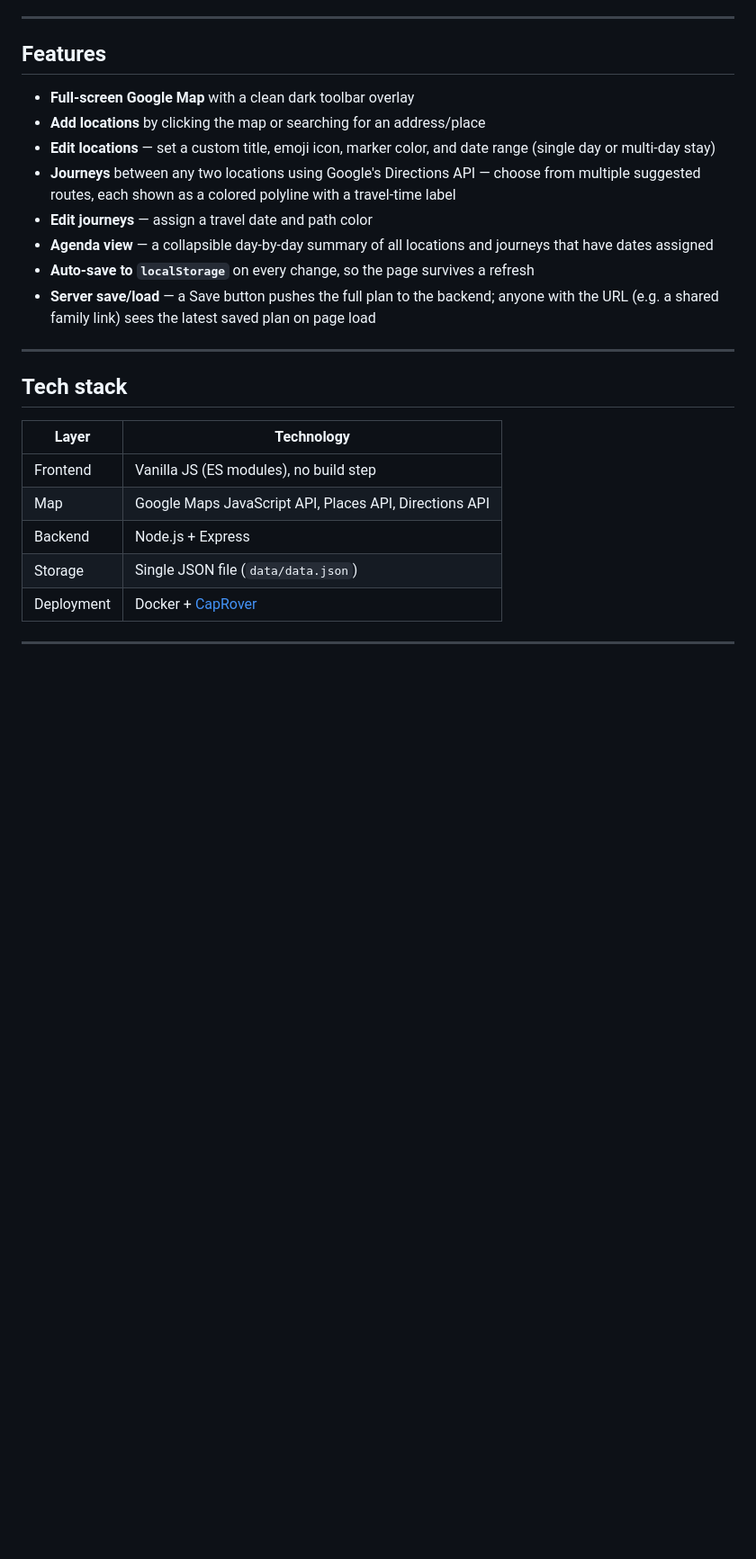
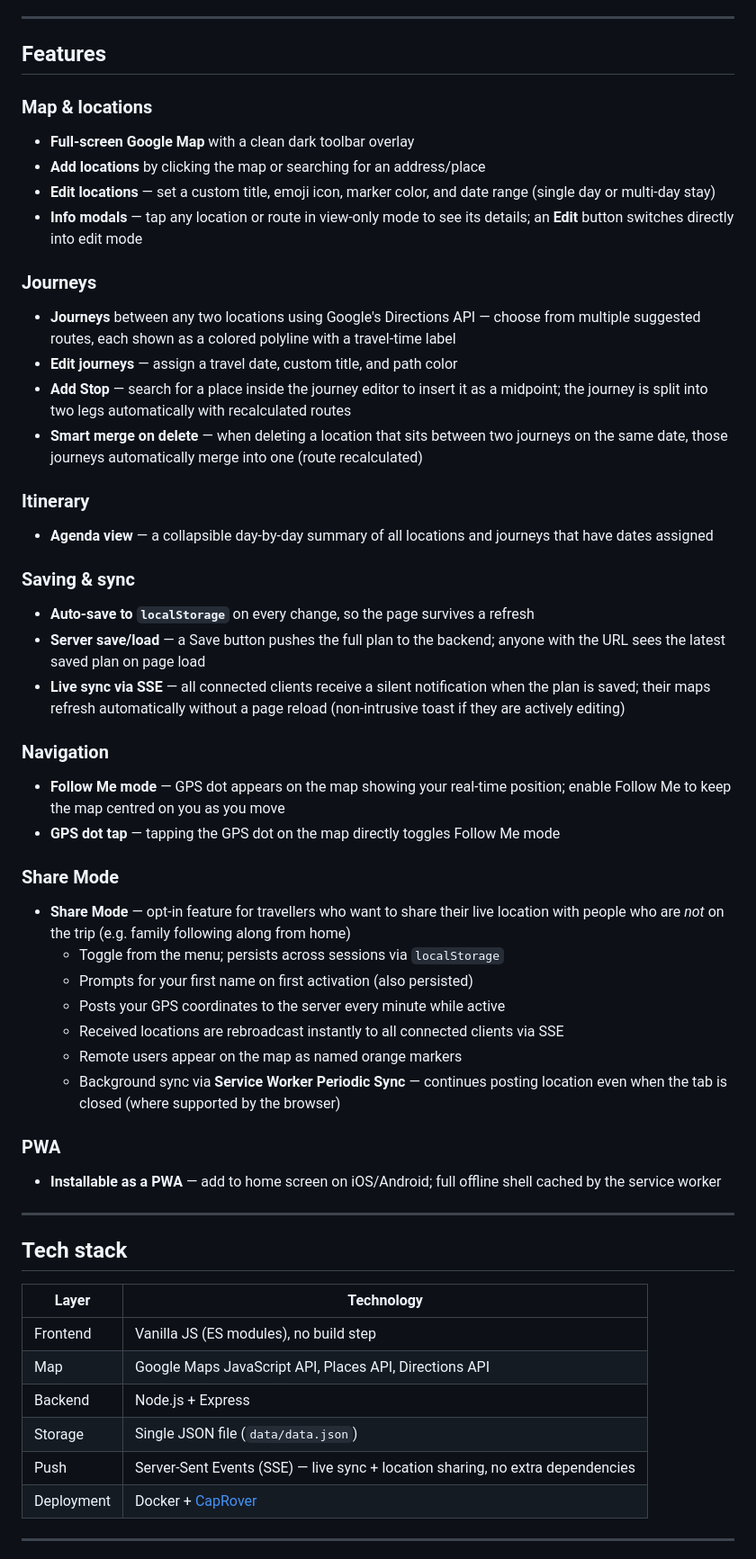
Before and after one commit to ryanomite/vacation, a Markdown page: README.md, the part around one of its changes. Shown at 90% size. GitHub-like rendering; blank space fills up the shorter version.

Commit message:
1.1.1 Update README with all features through v1.1.1

```diff
--- a/README.md
+++ b/README.md
@@ -8,14 +8,41 @@ Built by [Ryan Roper](mailto:ryan@ryanroper.com) for personal vacation planning.
 
 ## Features
 
+### Map & locations
 - **Full-screen Google Map** with a clean dark toolbar overlay
 - **Add locations** by clicking the map or searching for an address/place
 - **Edit locations** — set a custom title, emoji icon, marker color, and date range (single day or multi-day stay)
+- **Info modals** — tap any location or route in view-only mode to see its details; an **Edit** button switches directly into edit mode
+
+### Journeys
 - **Journeys** between any two locations using Google's Directions API — choose from multiple suggested routes, each shown as a colored polyline with a travel-time label
-- **Edit journeys** — assign a travel date and path color
+- **Edit journeys** — assign a travel date, custom title, and path color
+- **Add Stop** — search for a place inside the journey editor to insert it as a midpoint; the journey is split into two legs automatically with recalculated routes
+- **Smart merge on delete** — when deleting a location that sits between two journeys on the same date, those journeys automatically merge into one (route recalculated)
+
+### Itinerary
 - **Agenda view** — a collapsible day-by-day summary of all locations and journeys that have dates assigned
+
+### Saving & sync
 - **Auto-save to `localStorage`** on every change, so the page survives a refresh
-- **Server save/load** — a Save button pushes the full plan to the backend; anyone with the URL (e.g. a shared family link) sees the latest saved plan on page load
+- **Server save/load** — a Save button pushes the full plan to the backend; anyone with the URL sees the latest saved plan on page load
+- **Live sync via SSE** — all connected clients receive a silent notification when the plan is saved; their maps refresh automatically without a page reload (non-intrusive toast if they are actively editing)
+
+### Navigation
+- **Follow Me mode** — GPS dot appears on the map showing your real-time position; enable Follow Me to keep the map centred on you as you move
+- **GPS dot tap** — tapping the GPS dot on the map directly toggles Follow Me mode
+
+### Share Mode
+- **Share Mode** — opt-in feature for travellers who want to share their live location with people who are _not_ on the trip (e.g. family following along from home)
+  - Toggle from the menu; persists across sessions via `localStorage`
+  - Prompts for your first name on first activation (also persisted)
+  - Posts your GPS coordinates to the server every minute while active
+  - Received locations are rebroadcast instantly to all connected clients via SSE
+  - Remote users appear on the map as named orange markers
+  - Background sync via **Service Worker Periodic Sync** — continues posting location even when the tab is closed (where supported by the browser)
+
+### PWA
+- **Installable as a PWA** — add to home screen on iOS/Android; full offline shell cached by the service worker
 
 ---
 
@@ -27,6 +54,7 @@ Built by [Ryan Roper](mailto:ryan@ryanroper.com) for personal vacation planning.
 | Map | Google Maps JavaScript API, Places API, Directions API |
 | Backend | Node.js + Express |
 | Storage | Single JSON file (`data/data.json`) |
+| Push | Server-Sent Events (SSE) — live sync + location sharing, no extra dependencies |
 | Deployment | Docker + [CapRover](https://caprover.com/) |
 
 ---
```
Also changed, not shown: other parts of README.md (+12 -5 lines).
